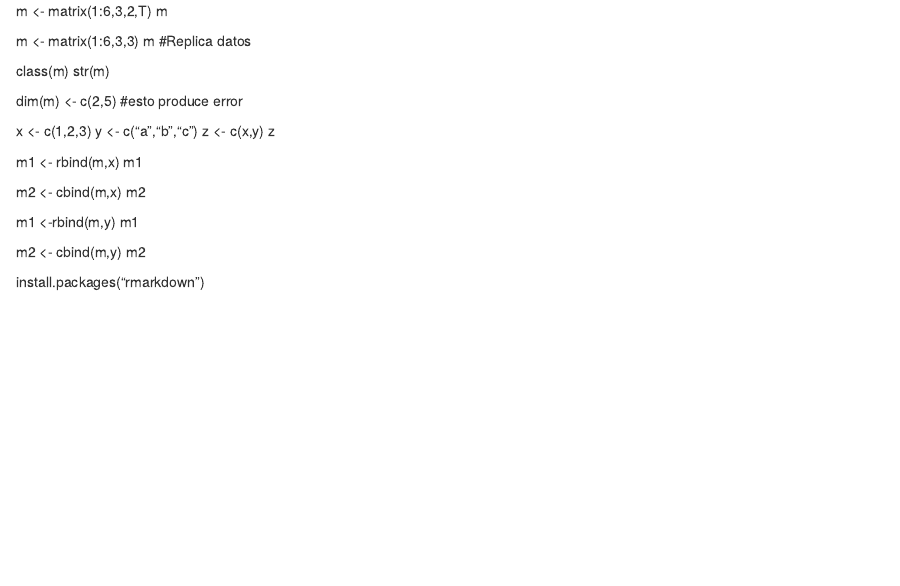
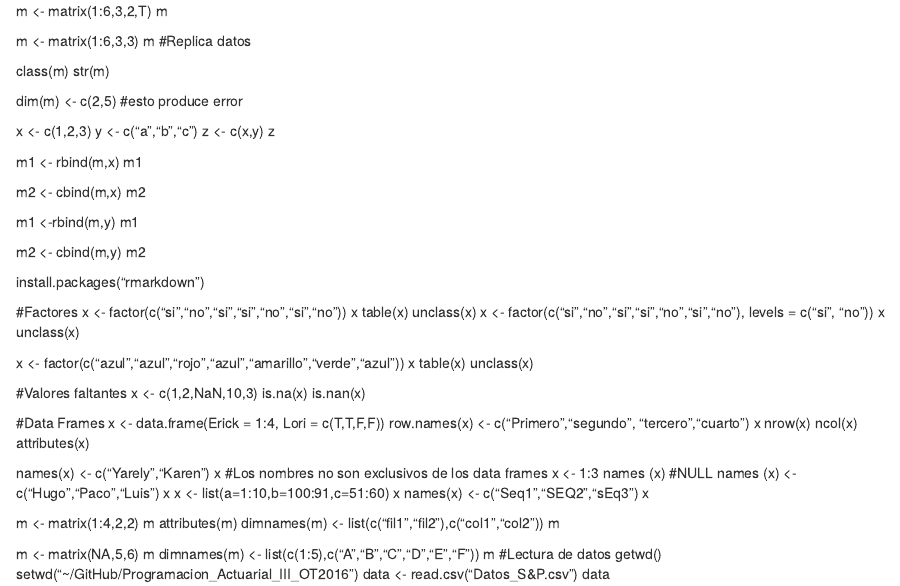
Before and after one commit to RicardoRendon/Programacion_Actuarial_III_OT2016, an R Markdown document (clase.Rmd): the page in a window 1100 px wide, from its top. Rendered offline with R 4.5, knitr and Pandoc, with nearby package versions.

Commit message:
Se agregó una primer base de datos
Se descargó de yahoo finance la base de precios de S&P

```diff
--- a/clase.Rmd
+++ b/clase.Rmd
@@ -42,3 +42,64 @@ m2 <- cbind(m,y)
 m2
 
 install.packages("rmarkdown")
+
+
+
+
+#Factores
+x <- factor(c("si","no","si","si","no","si","no"))
+x
+table(x)
+unclass(x)
+x <- factor(c("si","no","si","si","no","si","no"), levels = c("si", "no"))
+x
+unclass(x)
+
+x <- factor(c("azul","azul","rojo","azul","amarillo","verde","azul"))
+x
+table(x)
+unclass(x)
+
+#Valores faltantes
+x <- c(1,2,NaN,10,3)
+is.na(x)
+is.nan(x)
+
+
+#Data Frames
+x <- data.frame(Erick = 1:4, Lori = c(T,T,F,F))
+row.names(x) <- c("Primero","segundo", "tercero","cuarto")
+x
+nrow(x)
+ncol(x)
+attributes(x)
+
+names(x) <- c("Yarely","Karen")
+x
+#Los nombres no son exclusivos de los data frames
+x <- 1:3
+names (x) #NULL
+names (x) <- c("Hugo","Paco","Luis")
+x
+x <- list(a=1:10,b=100:91,c=51:60)
+x
+names(x) <- c("Seq1","SEQ2","sEq3")
+x
+
+
+
+m <- matrix(1:4,2,2)
+m
+attributes(m)
+dimnames(m) <- list(c("fil1","fil2"),c("col1","col2"))
+m
+
+m <- matrix(NA,5,6)
+m
+dimnames(m) <- list(c(1:5),c("A","B","C","D","E","F"))
+m
+#Lectura de datos
+getwd()
+setwd("~/GitHub/Programacion_Actuarial_III_OT2016")
+data <- read.csv("Datos_S&P.csv")
+data
```
Also changed, not shown: Datos_S&P.csv (added, +23 -0 lines).
